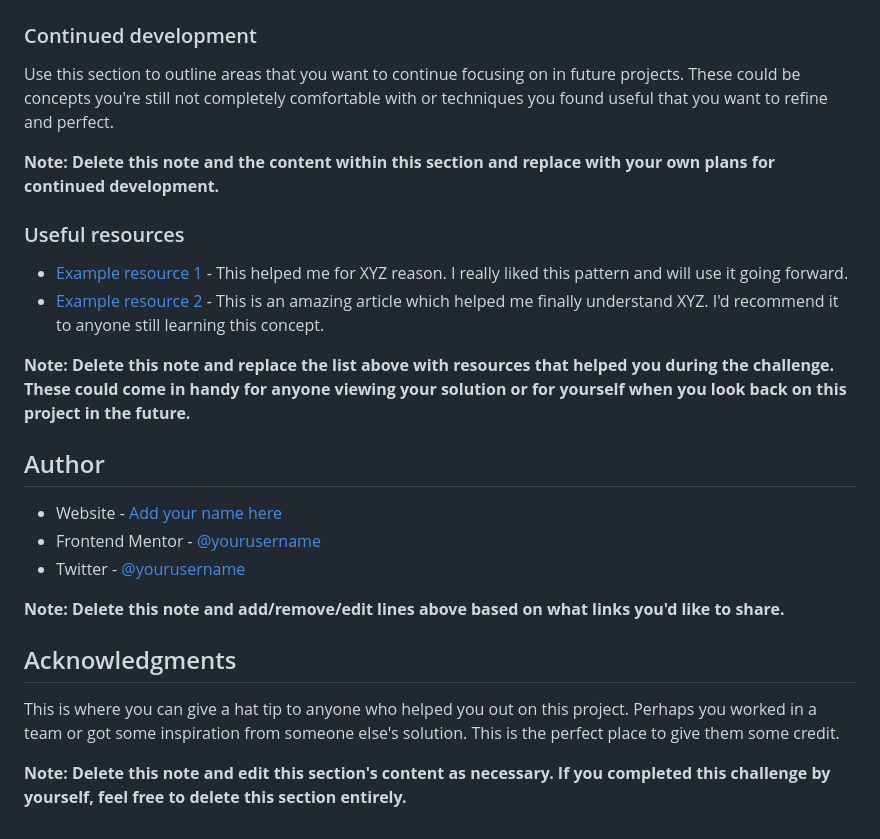
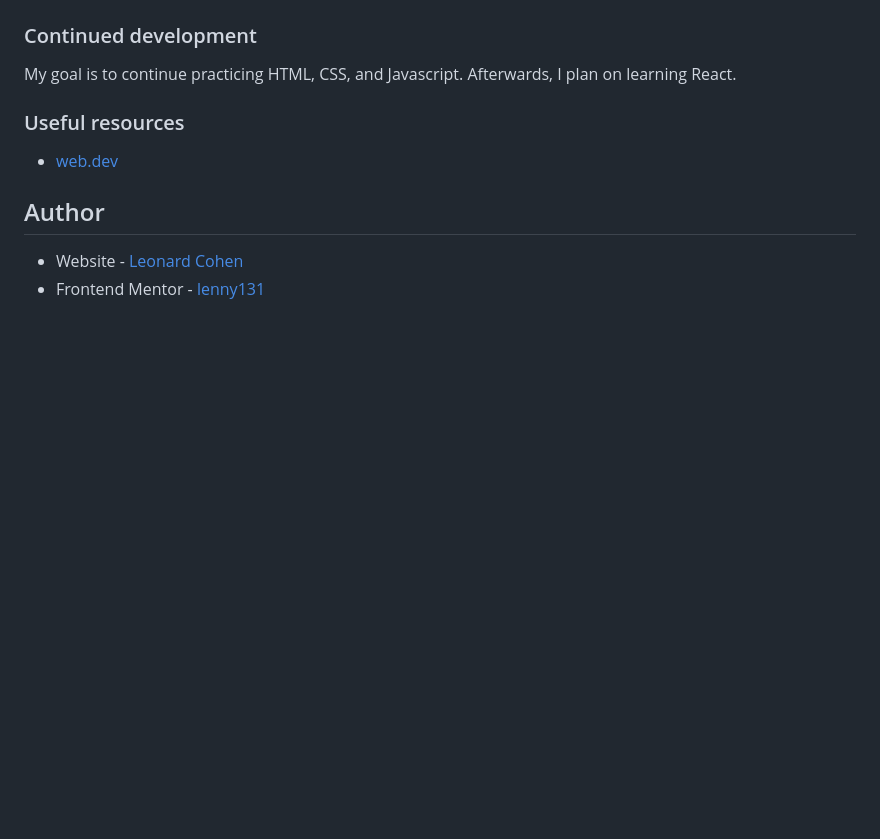
Before and after one commit to lenny131/qr-code-component, a Markdown page: README.md, the part around the change printed below. GitHub-like rendering; blank space fills up the shorter version.

```diff
--- a/README.md
+++ b/README.md
@@ -77,27 +43,14 @@ If you want more help with writing markdown, we'd recommend checking out [The Ma
 
 ### Continued development
 
-Use this section to outline areas that you want to continue focusing on in future projects. These could be concepts you're still not completely comfortable with or techniques you found useful that you want to refine and perfect.
-
-**Note: Delete this note and the content within this section and replace with your own plans for continued development.**
+My goal is to continue practicing HTML, CSS, and Javascript. Afterwards, I plan on learning React.
 
 ### Useful resources
-
-- [Example resource 1](https://www.example.com) - This helped me for XYZ reason. I really liked this pattern and will use it going forward.
-- [Example resource 2](https://www.example.com) - This is an amazing article which helped me finally understand XYZ. I'd recommend it to anyone still learning this concept.
-
-**Note: Delete this note and replace the list above with resources that helped you during the challenge. These could come in handy for anyone viewing your solution or for yourself when you look back on this project in the future.**
+- [web.dev](https://web.dev/)
 
 ## Author
 
-- Website - [Add your name here](https://www.your-site.com)
-- Frontend Mentor - [@yourusername](https://www.frontendmentor.io/profile/yourusername)
-- Twitter - [@yourusername](https://www.twitter.com/yourusername)
+- Website - [Leonard Cohen](https://leonardmcohen.com)
+- Frontend Mentor - [lenny131](https://www.frontendmentor.io/profile/lenny131)
 
-**Note: Delete this note and add/remove/edit lines above based on what links you'd like to share.**
-
-## Acknowledgments
-
-This is where you can give a hat tip to anyone who helped you out on this project. Perhaps you worked in a team or got some inspiration from someone else's solution. This is the perfect place to give them some credit.
-
-**Note: Delete this note and edit this section's content as necessary. If you completed this challenge by yourself, feel free to delete this section entirely.**
+<!-- ## Acknowledgments -->
```
Also changed, not shown: other parts of README.md (+10 -44 lines), design/preview.jpg (renamed from preview.jpg), design/project-overview.md (renamed from README-project.md), design/style-guide.md (renamed from style-guide.md), screenshot.png (added), 2 other files.
